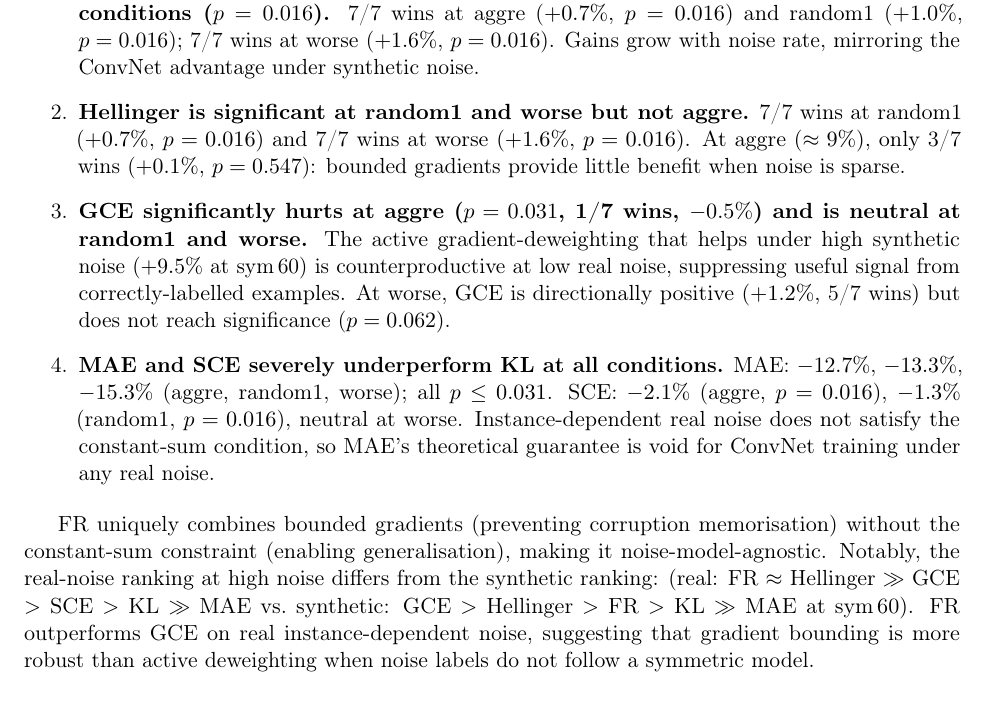
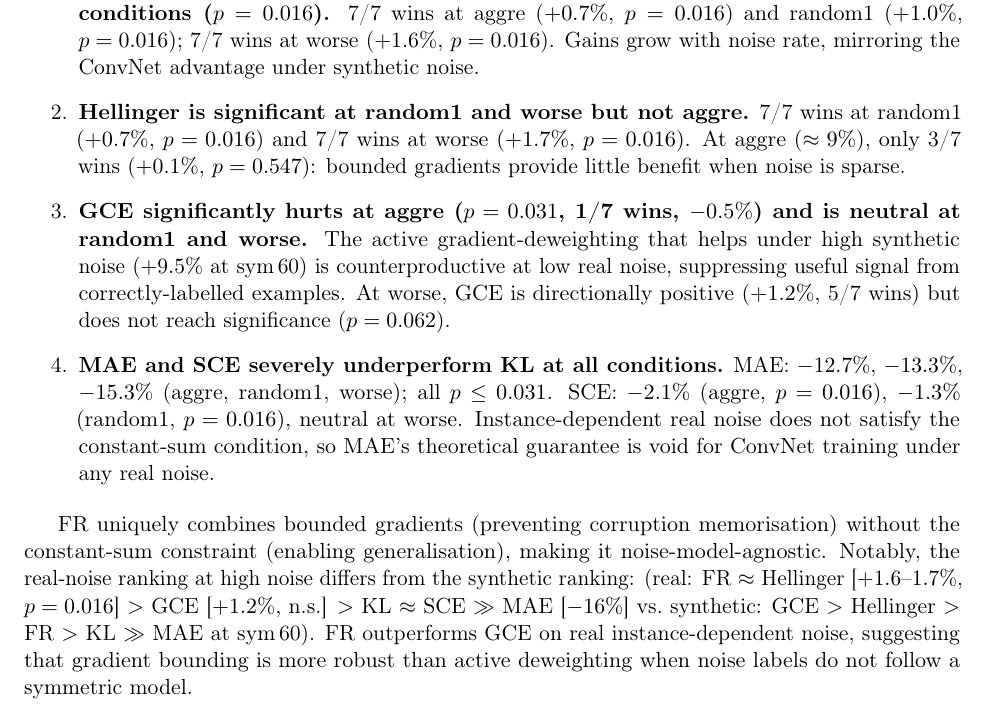
Before and after one commit to mbottoni/fisher-rao-ml, a LaTeX paper (reports/fr_noisy_labels.tex): part of page 10 of 17, cut so that both start at the same text. Compiled offline with pdfLaTeX.

Commit message:
fr_noisy_labels: fix Hellinger worse (+1.7% not +1.6%), update ranking notation
- Hellinger at worse: +1.7% (was incorrectly updated to +1.6% by sed)
- Real-noise ranking at high noise made precise with actual numbers

```diff
--- a/reports/fr_noisy_labels.tex
+++ b/reports/fr_noisy_labels.tex
@@ -640,7 +640,7 @@ The key findings are:
     Gains grow with noise rate, mirroring the ConvNet advantage under synthetic noise.
 
   \item \textbf{Hellinger is significant at random1 and worse but not aggre.}
-    7/7 wins at random1 ($+0.7\%$, $p=0.016$) and 7/7 wins at worse ($+1.6\%$, $p=0.016$).
+    7/7 wins at random1 ($+0.7\%$, $p=0.016$) and 7/7 wins at worse ($+1.7\%$, $p=0.016$).
     At aggre ($\approx 9\%$), only 3/7 wins ($+0.1\%$, $p=0.547$):
     bounded gradients provide little benefit when noise is sparse.
 
@@ -662,7 +662,7 @@ The key findings are:
 FR uniquely combines bounded gradients (preventing corruption memorisation) without
 the constant-sum constraint (enabling generalisation), making it noise-model-agnostic.
 Notably, the real-noise ranking at high noise differs from the synthetic ranking:
-(real: FR $\approx$ Hellinger $\gg$ GCE $>$ SCE $>$ KL $\gg$ MAE vs.\
+(real: FR $\approx$ Hellinger [$+1.6$--$1.7\%$, $p=0.016$] $>$ GCE [$+1.2\%$, n.s.] $>$ KL $\approx$ SCE $\gg$ MAE [$-16\%$] vs.\
 synthetic: GCE $>$ Hellinger $>$ FR $>$ KL $\gg$ MAE at sym\,60).
 FR outperforms GCE on real instance-dependent noise, suggesting that gradient bounding
 is more robust than active deweighting when noise labels do not follow a symmetric model.
```
